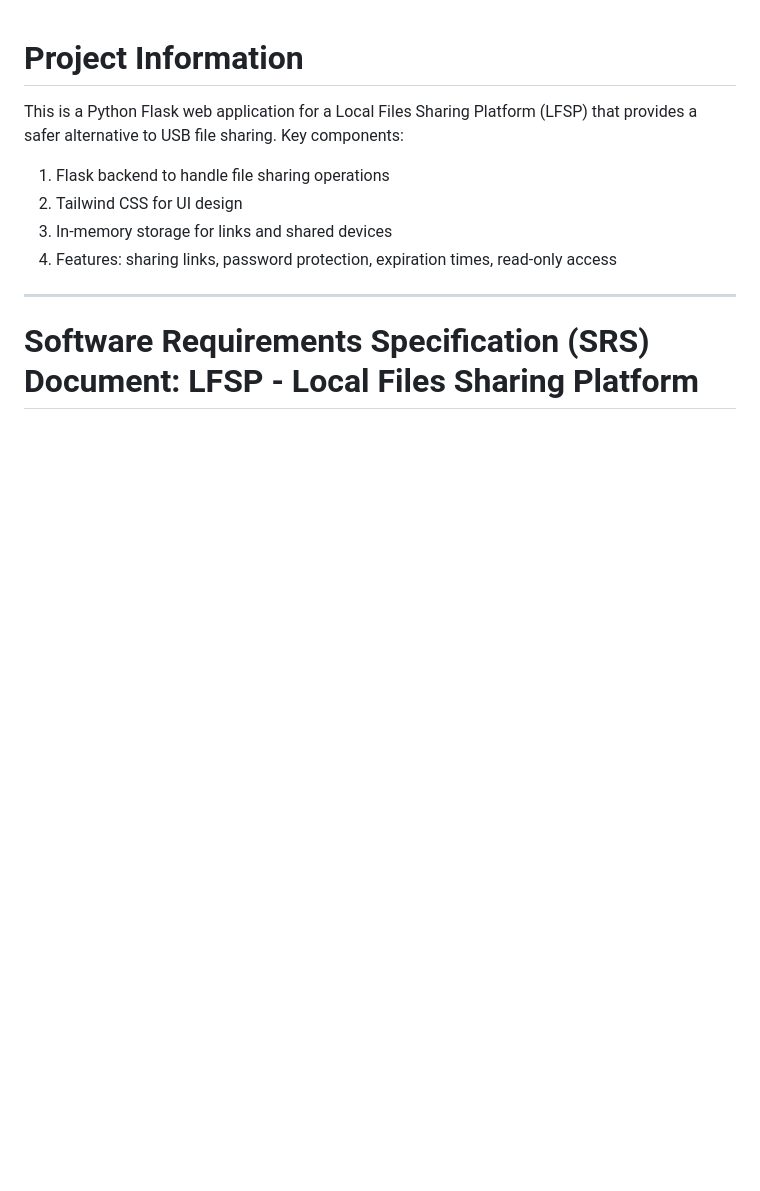
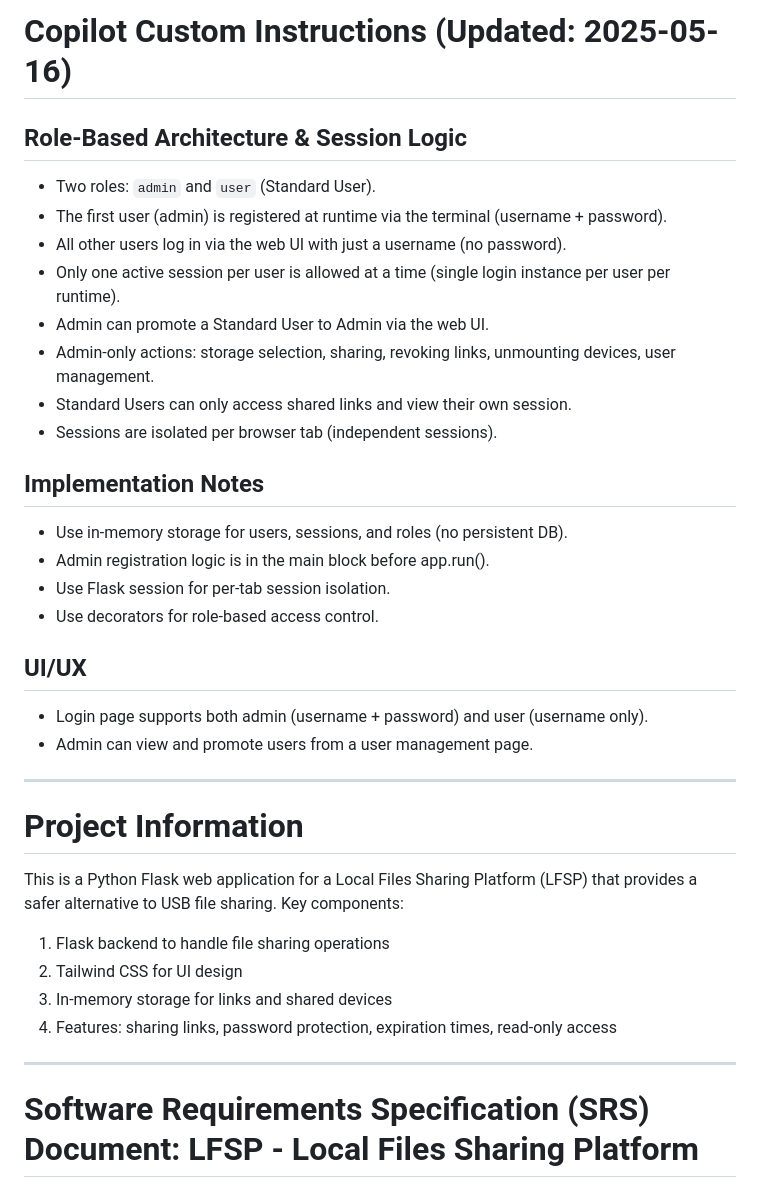
Before and after one commit to nadeeshafdo/lfsp, a Markdown page: .github/copilot-instructions.md, the part around the change. Drawn GitHub-style; blank space fills up the shorter version.

Commit message:
docs: update copilot instructions with architecture and roles

```diff
--- a/.github/copilot-instructions.md
+++ b/.github/copilot-instructions.md
@@ -1,4 +1,26 @@
-<!-- Use this file to provide workspace-specific custom instructions to Copilot. For more details, visit https://code.visualstudio.com/docs/copilot/copilot-customization#_use-a-githubcopilotinstructionsmd-file -->
+# Copilot Custom Instructions (Updated: 2025-05-16)
+
+## Role-Based Architecture & Session Logic
+- Two roles: `admin` and `user` (Standard User).
+- The first user (admin) is registered at runtime via the terminal (username + password).
+- All other users log in via the web UI with just a username (no password).
+- Only one active session per user is allowed at a time (single login instance per user per runtime).
+- Admin can promote a Standard User to Admin via the web UI.
+- Admin-only actions: storage selection, sharing, revoking links, unmounting devices, user management.
+- Standard Users can only access shared links and view their own session.
+- Sessions are isolated per browser tab (independent sessions).
+
+## Implementation Notes
+- Use in-memory storage for users, sessions, and roles (no persistent DB).
+- Admin registration logic is in the main block before app.run().
+- Use Flask session for per-tab session isolation.
+- Use decorators for role-based access control.
+
+## UI/UX
+- Login page supports both admin (username + password) and user (username only).
+- Admin can view and promote users from a user management page.
+
+---
 
 # Project Information
 
```
